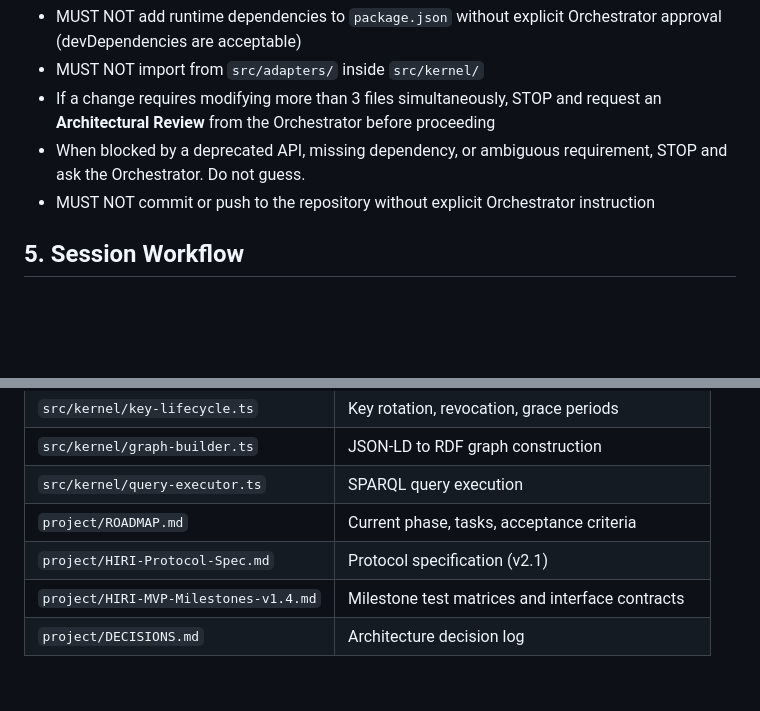
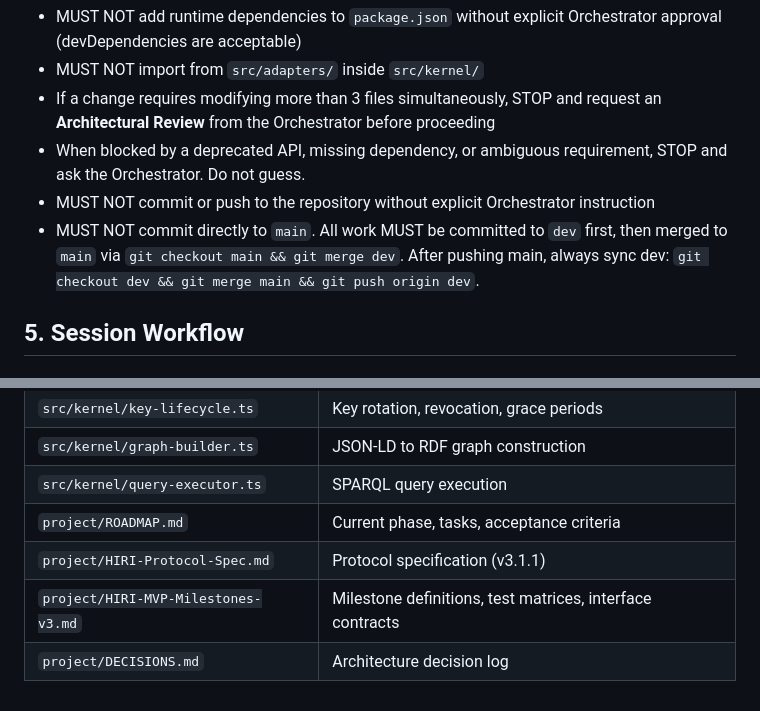
Before and after one commit to Skreen5hot/HIRI, a Markdown page: CLAUDE.md, 2 parts joined by grey strips. Rendered like a GitHub page; blank space fills up the shorter version.

Commit message:
Add git workflow rule: dev-first, never commit directly to main
Also update spec references in Key Files table to v3.1.1 and
Milestones v3.

Co-Authored-By: Claude Opus 4.6 <noreply@anthropic.com>

```diff
--- a/CLAUDE.md
+++ b/CLAUDE.md
@@ -63,6 +63,7 @@ When the Orchestrator uses these phrases, immediately adopt the persona and its
 - If a change requires modifying more than 3 files simultaneously, STOP and request an **Architectural Review** from the Orchestrator before proceeding
 - When blocked by a deprecated API, missing dependency, or ambiguous requirement, STOP and ask the Orchestrator. Do not guess.
 - MUST NOT commit or push to the repository without explicit Orchestrator instruction
+- MUST NOT commit directly to `main`. All work MUST be committed to `dev` first, then merged to `main` via `git checkout main && git merge dev`. After pushing main, always sync dev: `git checkout dev && git merge main && git push origin dev`.
 
 ## 5. Session Workflow
 
@@ -115,6 +116,6 @@ Layer 2: src/demo/            <- Browser demo UI.
 | `src/kernel/graph-builder.ts` | JSON-LD to RDF graph construction |
 | `src/kernel/query-executor.ts` | SPARQL query execution |
 | `project/ROADMAP.md` | Current phase, tasks, acceptance criteria |
-| `project/HIRI-Protocol-Spec.md` | Protocol specification (v2.1) |
-| `project/HIRI-MVP-Milestones-v1.4.md` | Milestone test matrices and interface contracts |
+| `project/HIRI-Protocol-Spec.md` | Protocol specification (v3.1.1) |
+| `project/HIRI-MVP-Milestones-v3.md` | Milestone definitions, test matrices, interface contracts |
 | `project/DECISIONS.md` | Architecture decision log |
```
